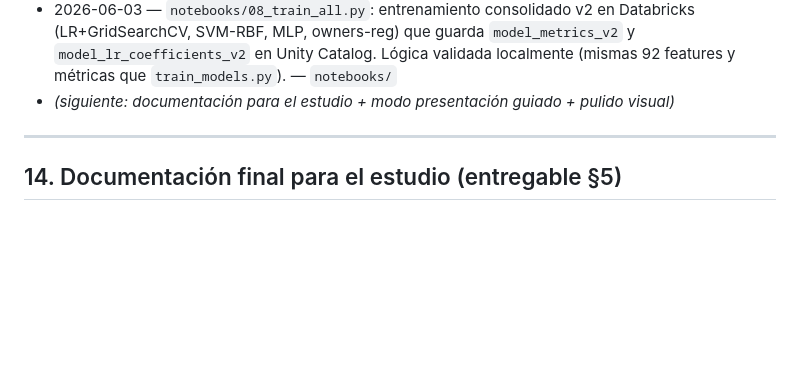
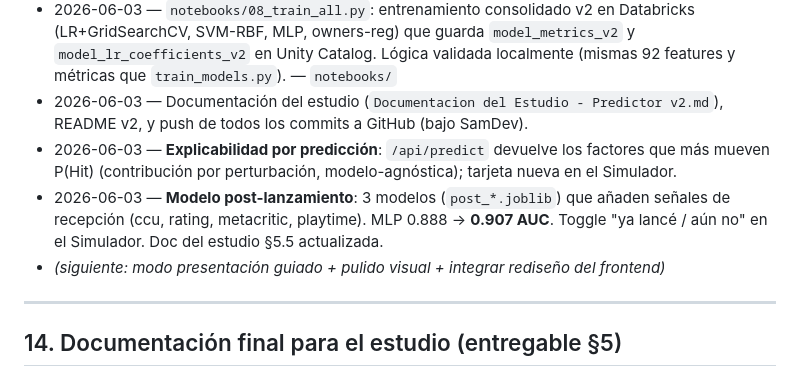
Before and after one commit to SamCCDev/PI_steam, a Markdown page: Plan v2 - Dashboard Comercial Customizable.md, the part around the change. Drawn GitHub-style; blank space fills up the shorter version.

```diff
--- a/Plan v2 - Dashboard Comercial Customizable.md
+++ b/Plan v2 - Dashboard Comercial Customizable.md
@@ -392,7 +392,10 @@ Nada de v1 se modifica ni se borra.
 - 2026-06-03 — **Fases 2-3 COMPLETAS** (código): frontend SPA estética Steam con las 5 pestañas (Simulador, Comparar modelos, Juegos similares, Recomendaciones, Panel analítico) + modos Presentación/Quick + búsqueda y carga de juegos reales (modo validación). Estáticos servidos OK por el backend. **Pendiente: QA visual del usuario.** — `web/`
 - 2026-06-03 — Frontend validado por el usuario ("bastante bien"). Fix Tailwind v4 + terminal de actividad + transiciones + extras (KPI ingreso, gráfico por trimestre) commiteado en `1f341b1`.
 - 2026-06-03 — `notebooks/08_train_all.py`: entrenamiento consolidado v2 en Databricks (LR+GridSearchCV, SVM-RBF, MLP, owners-reg) que guarda `model_metrics_v2` y `model_lr_coefficients_v2` en Unity Catalog. Lógica validada localmente (mismas 92 features y métricas que `train_models.py`). — `notebooks/`
-- _(siguiente: documentación para el estudio + modo presentación guiado + pulido visual)_
+- 2026-06-03 — Documentación del estudio (`Documentacion del Estudio - Predictor v2.md`), README v2, y push de todos los commits a GitHub (bajo SamDev).
+- 2026-06-03 — **Explicabilidad por predicción**: `/api/predict` devuelve los factores que más mueven P(Hit) (contribución por perturbación, modelo-agnóstica); tarjeta nueva en el Simulador.
+- 2026-06-03 — **Modelo post-lanzamiento**: 3 modelos (`post_*.joblib`) que añaden señales de recepción (ccu, rating, metacritic, playtime). MLP 0.888 → **0.907 AUC**. Toggle "ya lancé / aún no" en el Simulador. Doc del estudio §5.5 actualizada.
+- _(siguiente: modo presentación guiado + pulido visual + integrar rediseño del frontend)_
 
 ---
 
```
Also changed, not shown: Documentacion del Estudio - Predictor v2.md (+13 -2 lines).
